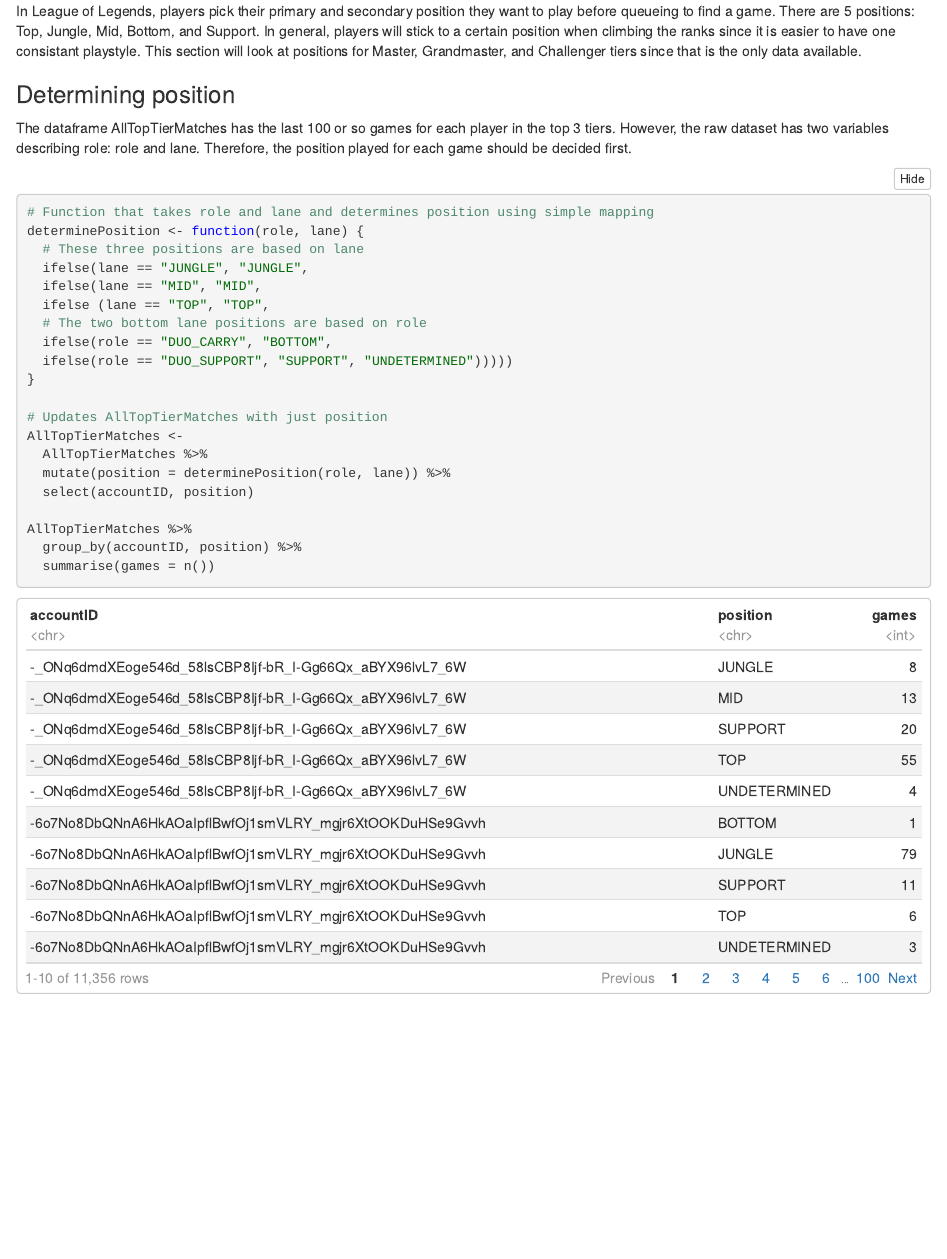
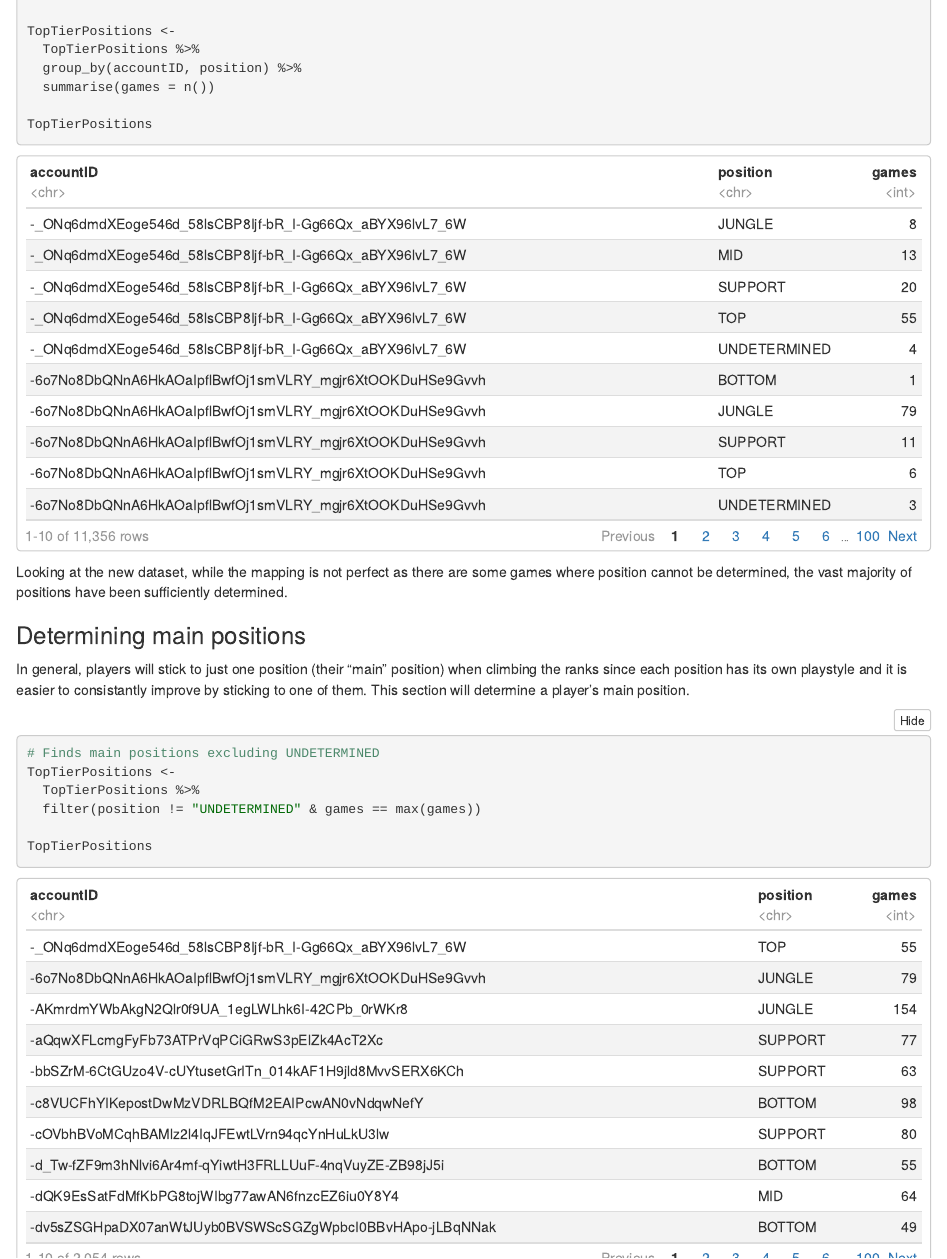
Before and after one commit to Voidtex/STAT184-Final-Project, an R Markdown document (lolRankAnalysis.Rmd): the page in a window 1100 px wide, from 11790 px down before the commit and from 11720 px down after it. The pictures show the output file lolRankAnalysis.nb.html that the author committed with the source, opened offline.

Commit message:
Found main positions

````diff
--- a/lolRankAnalysis.Rmd
+++ b/lolRankAnalysis.Rmd
@@ -192,7 +192,7 @@
 In general, a player's mean win rate increases as they move up tiers. Within a tier, division I has the highest mean win rate with the rest of the mean win rates generally decreasing with division. As tiers Master and above effectively are only one tier, the division mean win rate is the mean win rate of the tier.
 
 ## Analysis of role
-In League of Legends, players pick their primary and secondary position they want to play before queueing to find a game. There are 5 positions: Top, Jungle, Mid, Bottom, and Support. In general, players will stick to a certain position when climbing the ranks since it is easier to have one consistant playstyle. This section will look at positions for Master, Grandmaster, and Challenger tiers since that is the only data available.
+In League of Legends, players pick their primary and secondary position they want to play before queueing to find a game. There are 5 positions: Top, Jungle, Mid, Bottom, and Support. This section will look at positions for Master, Grandmaster, and Challenger tiers since that is the only data available.
 
 ### Determining position
 The dataframe AllTopTierMatches has the last 100 or so games for each player in the top 3 tiers. However, the raw dataset has two variables describing role: role and lane. Therefore, the position played for each game should be decided first.
@@ -210,12 +210,27 @@
 }
 
 # Updates AllTopTierMatches with just position
-AllTopTierMatches <-
+TopTierPositions <-
   AllTopTierMatches %>%
   mutate(position = determinePosition(role, lane)) %>%
   select(accountID, position)
 
-AllTopTierMatches %>%
+TopTierPositions <-
+  TopTierPositions %>%
   group_by(accountID, position) %>%
   summarise(games = n())
+
+TopTierPositions
 ```
+Looking at the new dataset, while the mapping is not perfect as there are some games where position cannot be determined, the vast majority of positions have been sufficiently determined.
+
+### Determining main positions
+In general, players will stick to just one position (their "main" position) when climbing the ranks since each position has its own playstyle and it is easier to consistantly improve by sticking to one of them.  This section will determine a player's main position.
+```{r}
+# Finds main positions excluding UNDETERMINED
+TopTierPositions <-
+  TopTierPositions %>%
+  filter(position != "UNDETERMINED" & games == max(games))
+
+TopTierPositions
+```
````
Also changed, not shown: lolRankAnalysis.nb.html.
